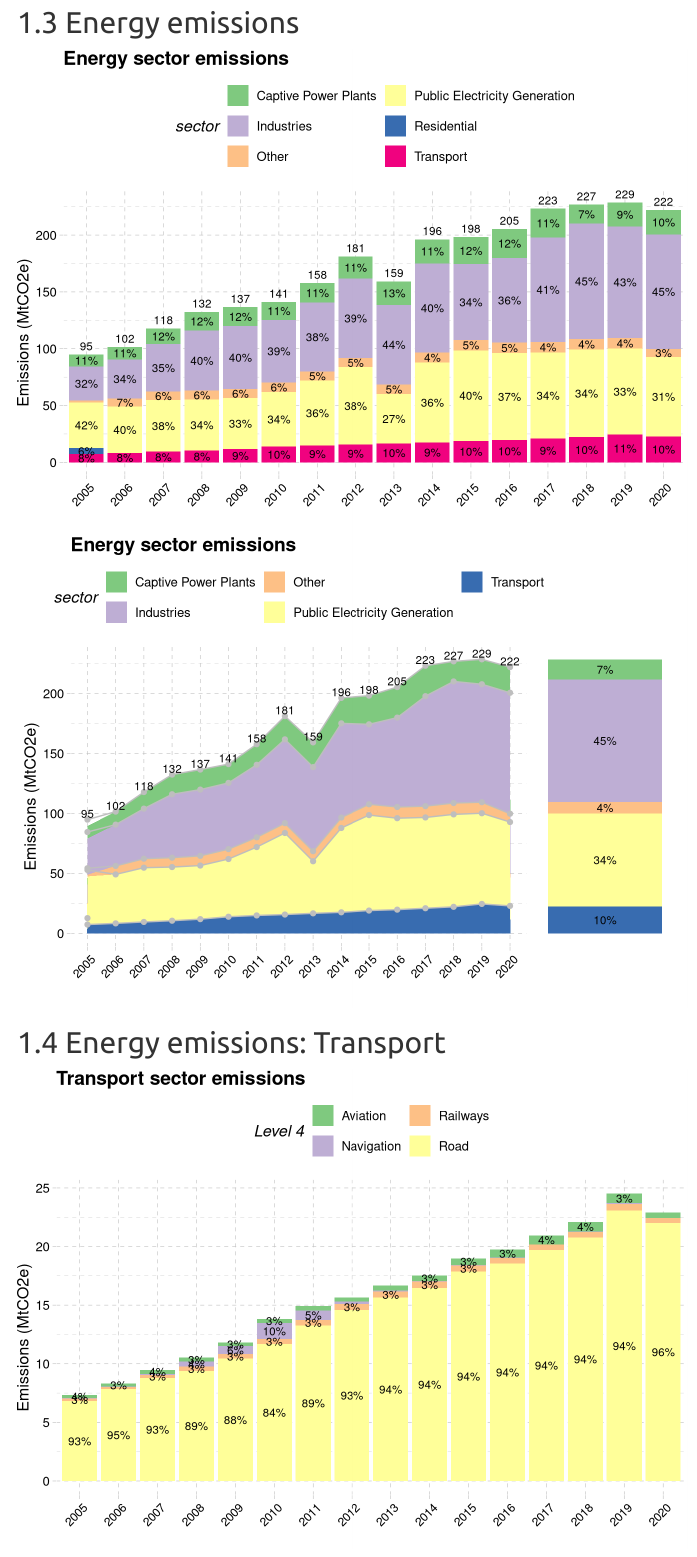
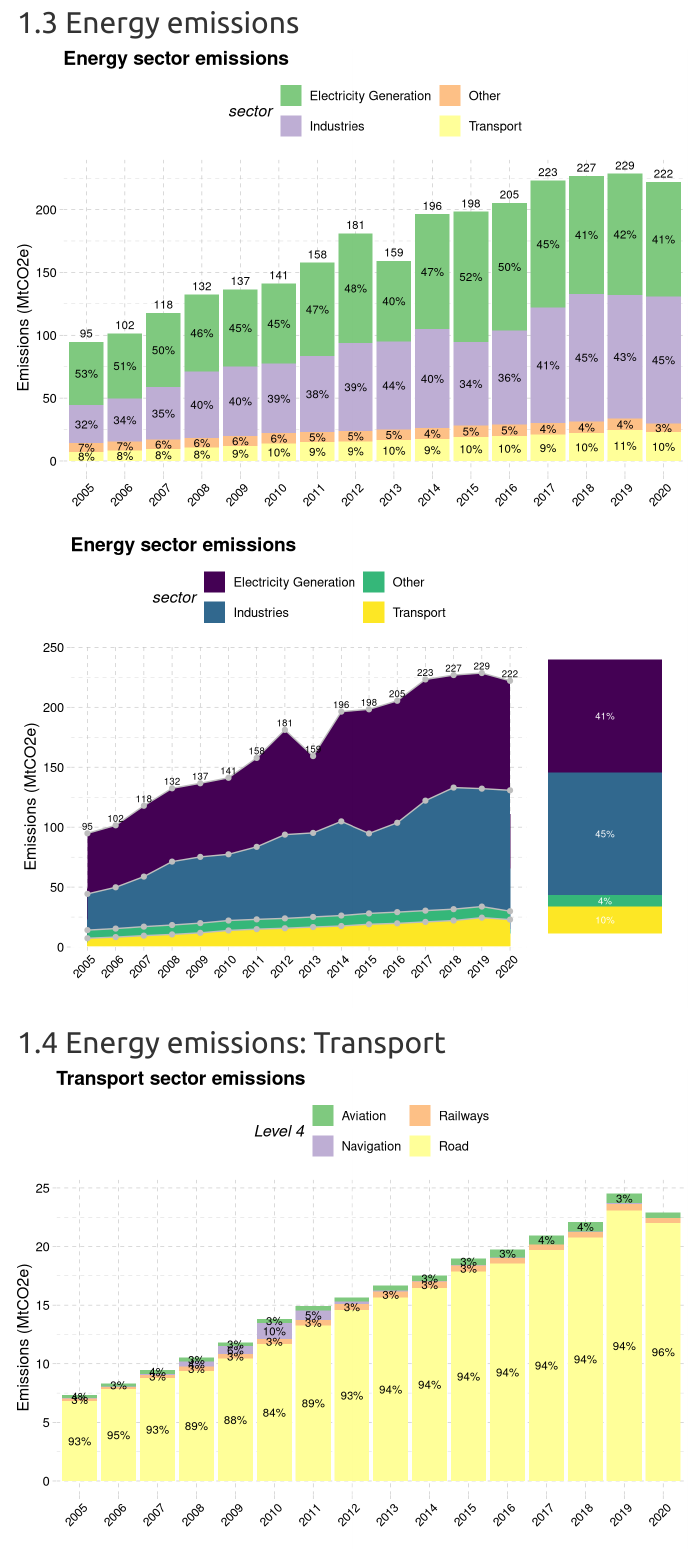
Before and after one commit to amnmalik/GJ_historical_emissions_energy, an R Markdown document (GJ_historic_emissions_energy.Rmd): the page in a window 1100 px wide, from 1370 px down. Rendered offline with R 4.5, knitr and Pandoc, with nearby package versions; some code elsewhere in the file could not run offline; menus at the side of the page are left out.

Commit message:
Updated the theme
Updated the theme to match the interim report for emission graph

```diff
--- a/GJ_historic_emissions_energy.Rmd
+++ b/GJ_historic_emissions_energy.Rmd
@@ -162,13 +164,17 @@ ggsave("output_plots/emissions_by_fuel_patchwork.png",
 level3_energy <- data %>%
   filter(`Level 1`=="Energy") %>%
   #  filter(!is.na(`Emission / Removal / Bunker`)) %>%
+  mutate(`Level 3` = case_when(
+    `Level 3` %in% c("Captive Power Plants", "Public Electricity Generation") ~ "Electricity Generation",
+    TRUE ~ `Level 3`
+  )) %>%
   group_by(`Level 3`,Year) %>%
    summarise(value=sum(value)) %>%
   ungroup() %>%
   group_by(Year) %>%
   mutate(percent=round(value/sum(value)*100,0)) %>%
   ungroup() %>%
-  mutate(sector=if_else(percent<6,"Other",`Level 3`,)) %>%
+  mutate(sector=if_else(percent<7,"Other",`Level 3`,)) %>%
   group_by(Year,sector) %>%
   summarise(value=sum(value)) %>%
   mutate(percent=round(value/sum(value)*100,0))
@@ -190,7 +196,7 @@ ggplot() +
   scale_fill_brewer(type = "qual")+
   theme(legend.position = "top",
         axis.text.x = element_text(size = 9, angle = 45, vjust = 0.8, hjust = 0.8))+
-  guides(fill = guide_legend(nrow = 3))  # Set the number of rows in the legend
+  guides(fill = guide_legend(nrow = 2))  # Set the number of rows in the legend
 
 ggsave("output_plots/energy_emissions.png",
   device = "png", dpi = "print",
@@ -202,19 +208,20 @@ a <- ggplot()+
   geom_area(data = level3_energy,mapping = aes(x = Year, y = value/10^6,fill=sector,group=interaction(sector)))+
 geom_line(data = level3_energy, mapping = aes(x = Year, y = value/10^6, group = interaction(sector)), show.legend = F,position = position_stack(),color="grey") +
   geom_point(data = level3_energy, mapping = aes(x = Year, y = value/10^6, group = interaction(sector)), show.legend = F,position = position_stack(),color="grey")+
-   geom_text(data = level3_energy_tot, aes(x = Year, y = total/10^6, label = paste0(round(total/10^6, 0))), vjust = -0.5, color = "black", size = 3)+
+   geom_text(data = level3_energy_tot, aes(x = Year, y = total/10^6, label = paste0(round(total/10^6, 0))), vjust = -0.5, color = "black", size = 2.5)+
   ggthemes::theme_pander() +
   labs(x = "", y = "Emissions (MtCO2e)",title = "Energy sector emissions")+
-  scale_fill_brewer(type = "qual")+
+  scale_fill_viridis_d(option = "viridis") +
   theme(legend.position = "top",
         axis.text.x = element_text(size = 9, angle = 45, vjust = 0.8, hjust = 0.8))+
-  guides(fill = guide_legend(nrow = 2))  # Set the number of rows in the legend
+  guides(fill = guide_legend(nrow = 2))+  # Set the number of rows in the legend
+  scale_y_continuous(expand = expansion(mult = c(0, 0.1)))
 
  b <- ggplot(data = level3_energy %>% filter(Year==2018),mapping = aes(x = Year, y = value/10^6))+
   geom_col(aes(fill=sector))+
- geom_text(mapping=aes(fill = sector, label = ifelse(percent > 2, paste0(percent, "%"), "")), position = position_stack(vjust = 0.5), size = 3, color = "black")+
+ geom_text(mapping=aes(fill = sector, label = ifelse(percent > 2, paste0(percent, "%"), "")), position = position_stack(vjust = 0.5), size = 2.5, color = "white")+
   theme_void()+
-  guides(colour = "none", fill = "none")+ scale_fill_brewer(type = "qual")
+  guides(colour = "none", fill = "none")+ scale_fill_viridis_d(option = "viridis")
 
 library(patchwork)
 (a|b) +
```
Also changed, not shown: GJ_historic_emissions_energy.Rmd (8 more changed lines).
